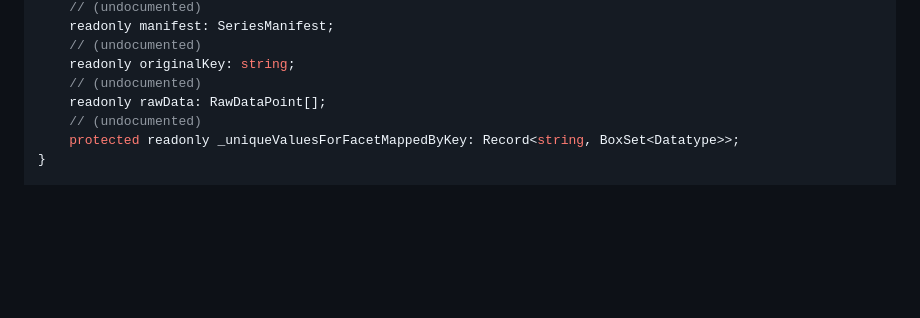
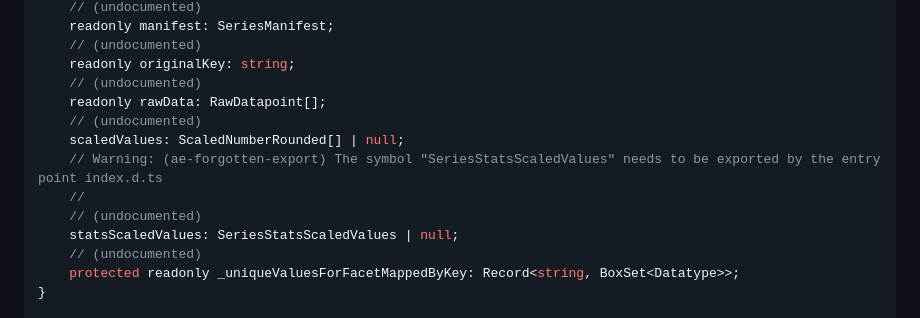
Before and after one commit to fizzstudio/ParaModel, a Markdown page: etc/paramodel.api.md, the part around the change printed below. Drawn GitHub-style; blank space fills up the shorter version.

```diff
--- a/etc/paramodel.api.md
+++ b/etc/paramodel.api.md
@@ -493,7 +493,13 @@ export class Series {
     // (undocumented)
     readonly originalKey: string;
     // (undocumented)
-    readonly rawData: RawDataPoint[];
+    readonly rawData: RawDatapoint[];
+    // (undocumented)
+    scaledValues: ScaledNumberRounded[] | null;
+    // Warning: (ae-forgotten-export) The symbol "SeriesStatsScaledValues" needs to be exported by the entry point index.d.ts
+    //
+    // (undocumented)
+    statsScaledValues: SeriesStatsScaledValues | null;
     // (undocumented)
     protected readonly _uniqueValuesForFacetMappedByKey: Record<string, BoxSet<Datatype>>;
 }
```
Also changed, not shown: other parts of etc/paramodel.api.md (+3 -3 lines).
